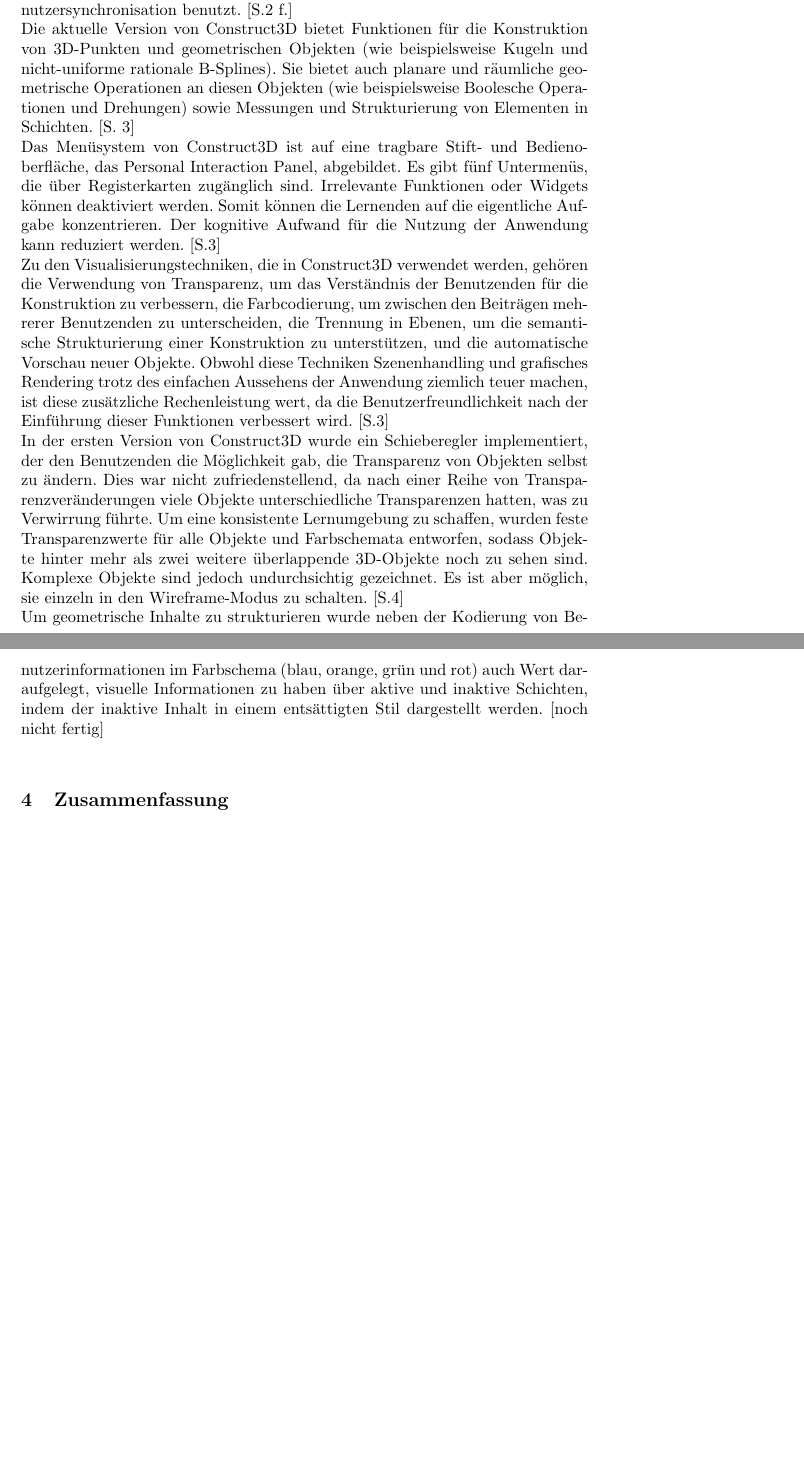
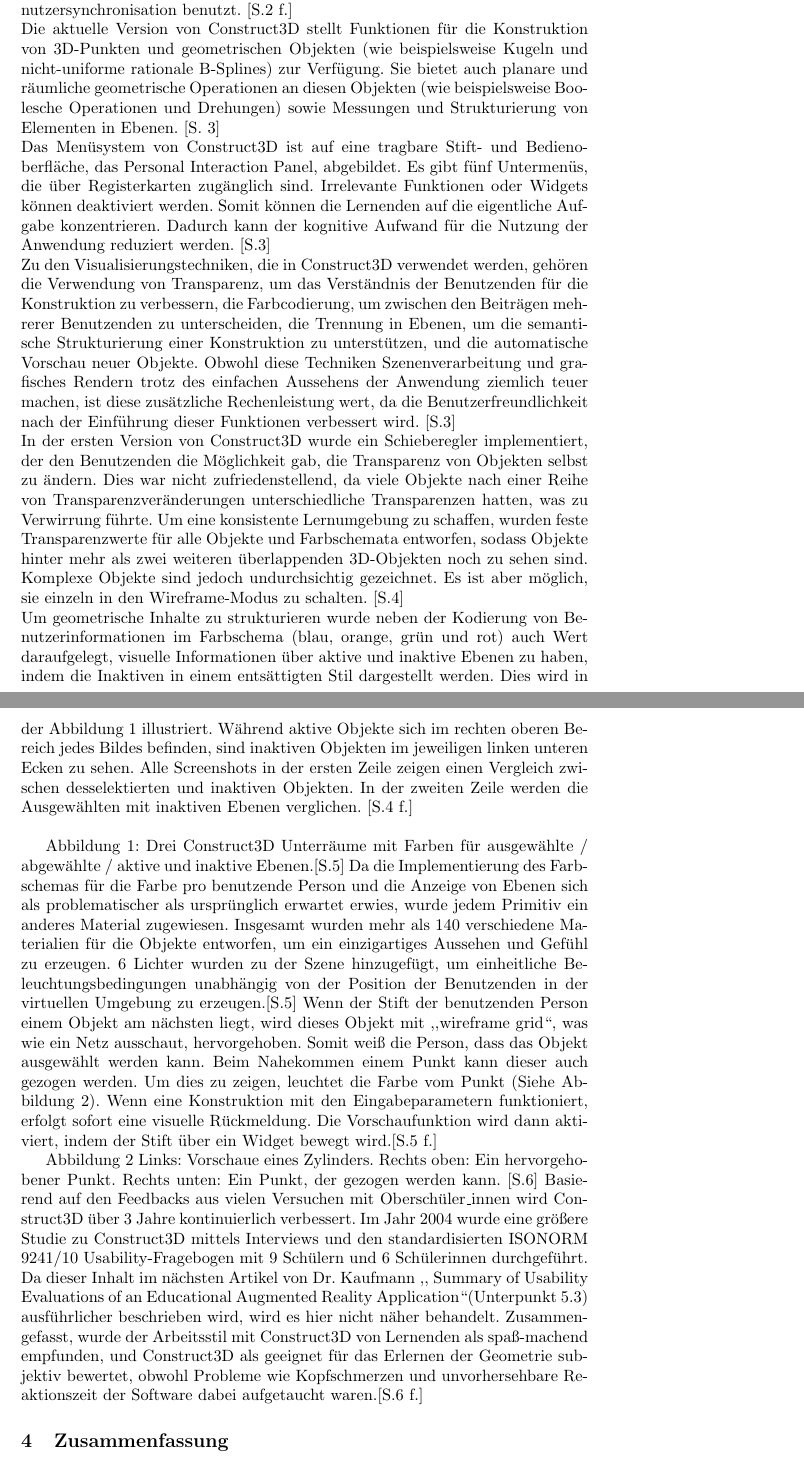
Before and after one commit to Baerbelchen/VRAR, a LaTeX paper (seminar-template_de/seminararbeit.tex): two parts of pages 5 and 6 of 6, joined at a grey line, cut so that both start at the same text, the shorter picture padded with empty space. Compiled offline with pdfLaTeX.

Commit message:
new version 3.1

```diff
--- a/seminar-template_de/seminararbeit.tex
+++ b/seminar-template_de/seminararbeit.tex
@@ -123,6 +119,0 @@
-Das für Construct3D verwendete Setup unterstützt zwei kooperierende Benutzenden mit stereoskopischen Durchsicht-HMDs (Sony Glasstron D100BE), die einen gemeinsamen virtuellen Raum bereitstellt. Die Benutzenden interagieren mit dem System über Stift und Block-Stützen. Da beide Benutzenden die gleichen virtuellen Objekte sowie die Stifte und das Menü des jeweils anderen sehen können, ist es den Benutzenden möglich gegenseitig zu helfen. Dabei werden Kopf und Hände mit einem ARTTrack1 Tracking-System verfolgt. Eine stationäre Kamera ist ebenfalls vorhanden, um Zuschauenden einen zusätzlichen erweiterten Blickwinkel zu bieten oder für Videodokumentationen. Die Softwareplattform Studierstube wird von Construct3D als Laufzeitumgebung und für die Mehrbenutzersynchronisation benutzt. [S.2 f.]\\
-Die aktuelle Version von Construct3D bietet Funktionen für die Konstruktion von 3D-Punkten und geometrischen Objekten (wie beispielsweise Kugeln und nicht-uniforme rationale B-Splines). Sie bietet auch planare und räumliche geometrische Operationen an diesen Objekten (wie beispielsweise Boolesche Operationen und Drehungen) sowie Messungen und Strukturierung von Elementen in Schichten. [S. 3]\\
-Das Menüsystem von Construct3D ist auf eine tragbare Stift- und Bedienoberfläche, das Personal Interaction Panel, abgebildet. Es gibt fünf Untermenüs, die über Registerkarten zugänglich sind. Irrelevante Funktionen oder Widgets können deaktiviert werden. Somit können die Lernenden auf die eigentliche Aufgabe konzentrieren. Der kognitive Aufwand für die Nutzung der Anwendung kann reduziert werden. [S.3]\\
-Zu den Visualisierungstechniken, die in Construct3D verwendet werden, gehören die Verwendung von Transparenz, um das Verständnis der Benutzenden für die Konstruktion zu verbessern, die Farbcodierung, um zwischen den Beiträgen mehrerer Benutzenden zu unterscheiden, die Trennung in Ebenen, um die semantische Strukturierung einer Konstruktion zu unterstützen, und die automatische Vorschau neuer Objekte. Obwohl diese Techniken Szenenhandling und grafisches Rendering trotz des einfachen Aussehens der Anwendung ziemlich teuer machen, ist diese zusätzliche Rechenleistung wert, da die Benutzerfreundlichkeit nach der Einführung dieser Funktionen verbessert wird. [S.3]\\
-In der ersten Version von Construct3D wurde ein Schieberegler implementiert, der den Benutzenden die Möglichkeit gab, die Transparenz von Objekten selbst zu ändern. Dies war nicht zufriedenstellend, da nach einer Reihe von Transparenzveränderungen viele Objekte unterschiedliche Transparenzen hatten, was zu Verwirrung führte. Um eine konsistente Lernumgebung zu schaffen, wurden feste Transparenzwerte für alle Objekte und Farbschemata entworfen, sodass Objekte hinter mehr als zwei weitere überlappende 3D-Objekte noch zu sehen sind. Komplexe Objekte sind jedoch undurchsichtig gezeichnet. Es ist aber möglich, sie einzeln in den Wireframe-Modus zu schalten. [S.4]\\
-Um geometrische Inhalte zu strukturieren wurde neben der Kodierung von Benutzerinformationen im Farbschema (blau, orange, grün und rot) auch Wert daraufgelegt, visuelle Informationen zu haben über aktive und inaktive Schichten, indem der inaktive Inhalt in einem entsättigten Stil dargestellt werden. [noch nicht fertig]\\
@@ -129,3 +124,23 @@
+Das für Construct3D verwendete Setup unterstützt zwei kooperierende Benutzenden mit stereoskopischen Durchsicht-HMDs (Sony Glasstron D100BE), die einen gemeinsamen virtuellen Raum bereitstellt. Die Benutzenden interagieren im System mit Stiften und Block-Stützen. Da beide Benutzenden die gleichen virtuellen Objekte sowie den Stift und das Menü der anderen Person sehen können, ist es den Benutzenden möglich gegenseitig zu helfen. Dabei werden Kopf und Hände mit einem ARTTrack1 Tracking-System verfolgt. Eine stationäre Kamera ist ebenfalls vorhanden, um Zuschauenden einen zusätzlichen erweiterten Blickwinkel zu bieten oder für Videodokumentationen. Die Softwareplattform Studierstube wird von Construct3D als Laufzeitumgebung und für die Mehrbenutzersynchronisation benutzt. [S.2 f.]\\
+Die aktuelle Version von Construct3D stellt Funktionen für die Konstruktion von 3D-Punkten und geometrischen Objekten (wie beispielsweise Kugeln und nicht-uniforme rationale B-Splines) zur Verfügung. Sie bietet auch planare und räumliche geometrische Operationen an diesen Objekten (wie beispielsweise Boolesche Operationen und Drehungen) sowie Messungen und Strukturierung von Elementen in Ebenen. [S. 3]\\
+Das Menüsystem von Construct3D ist auf eine tragbare Stift- und Bedienoberfläche, das Personal Interaction Panel, abgebildet. Es gibt fünf Untermenüs, die über Registerkarten zugänglich sind. Irrelevante Funktionen oder Widgets können deaktiviert werden. Somit können die Lernenden auf die eigentliche Aufgabe konzentrieren. Dadurch kann der kognitive Aufwand für die Nutzung der Anwendung reduziert werden. [S.3]\\
+Zu den Visualisierungstechniken, die in Construct3D verwendet werden, gehören die Verwendung von Transparenz, um das Verständnis der Benutzenden für die Konstruktion zu verbessern, die Farbcodierung, um zwischen den Beiträgen mehrerer Benutzenden zu unterscheiden, die Trennung in Ebenen, um die semantische Strukturierung einer Konstruktion zu unterstützen, und die automatische Vorschau neuer Objekte. Obwohl diese Techniken Szenenverarbeitung und grafisches Rendern trotz des einfachen Aussehens der Anwendung ziemlich teuer machen, ist diese zusätzliche Rechenleistung wert, da die Benutzerfreundlichkeit nach der Einführung dieser Funktionen verbessert wird. [S.3]\\
+In der ersten Version von Construct3D wurde ein Schieberegler implementiert, der den Benutzenden die Möglichkeit gab, die Transparenz von Objekten selbst zu ändern. Dies war nicht zufriedenstellend, da viele Objekte nach einer Reihe von Transparenzveränderungen unterschiedliche Transparenzen hatten, was zu Verwirrung führte. Um eine konsistente Lernumgebung zu schaffen, wurden feste Transparenzwerte für alle Objekte und Farbschemata entworfen, sodass Objekte hinter mehr als zwei weiteren überlappenden 3D-Objekten noch zu sehen sind. Komplexe Objekte sind jedoch undurchsichtig gezeichnet. Es ist aber möglich, sie einzeln in den Wireframe-Modus zu schalten. [S.4]\\
+Um geometrische Inhalte zu strukturieren wurde neben der Kodierung von Benutzerinformationen im Farbschema (blau, orange, grün und rot) auch Wert daraufgelegt, visuelle Informationen über aktive und inaktive Ebenen zu haben, indem die Inaktiven in einem entsättigten Stil dargestellt werden. Dies wird in der Abbildung 1 illustriert. Während aktive Objekte sich im rechten oberen Bereich jedes Bildes befinden, sind inaktiven Objekten im jeweiligen linken unteren Ecken zu sehen. Alle Screenshots in der ersten Zeile zeigen einen Vergleich zwischen desselektierten und inaktiven Objekten. In der zweiten Zeile werden die Ausgewählten mit inaktiven Ebenen verglichen. [S.4 f.]\\
+
+Abbildung 1: Drei Construct3D Unterräume mit Farben für ausgewählte / abgewählte / aktive und inaktive Ebenen.[S.5]
+Da die Implementierung des Farbschemas für die Farbe pro benutzende Person und die Anzeige von Ebenen sich als problematischer als ursprünglich erwartet erwies, wurde jedem Primitiv ein anderes Material zugewiesen. Insgesamt wurden mehr als 140 verschiedene Materialien für die Objekte entworfen, um ein einzigartiges Aussehen und Gefühl zu erzeugen. 6 Lichter wurden zu der Szene hinzugefügt, um einheitliche Beleuchtungsbedingungen unabhängig von der Position der Benutzenden in der virtuellen Umgebung zu erzeugen.[S.5]
+Wenn der Stift der benutzenden Person einem Objekt am nächsten liegt, wird dieses Objekt mit ,,wireframe grid“, was wie ein Netz ausschaut, hervorgehoben. Somit weiß die Person, dass das Objekt ausgewählt werden kann. Beim Nahekommen einem Punkt kann dieser auch gezogen werden. Um dies zu zeigen, leuchtet die Farbe vom Punkt (Siehe Abbildung 2). Wenn eine Konstruktion mit den Eingabeparametern funktioniert, erfolgt sofort eine visuelle Rückmeldung. Die Vorschaufunktion wird dann aktiviert, indem der Stift über ein Widget bewegt wird.[S.5 f.]
+
+Abbildung 2 Links: Vorschaue eines Zylinders. Rechts oben: Ein hervorgehobener Punkt.
+Rechts unten: Ein Punkt, der gezogen werden kann. [S.6]
+Basierend auf den Feedbacks aus vielen Versuchen mit Oberschüler\_innen wird Construct3D über 3 Jahre kontinuierlich verbessert. Im Jahr 2004 wurde eine größere Studie zu Construct3D mittels Interviews und den standardisierten ISONORM 9241/10 Usability-Fragebogen mit 9 Schülern und 6 Schülerinnen durchgeführt. Da dieser Inhalt im nächsten Artikel von Dr. Kaufmann ,, Summary of Usability Evaluations of an Educational Augmented Reality Application“(Unterpunkt 5.3) ausführlicher beschrieben wird, wird es hier nicht näher behandelt. Zusammengefasst, wurde der Arbeitsstil mit Construct3D von Lernenden als spaß-machend empfunden, und Construct3D als geeignet für das Erlernen der Geometrie subjektiv bewertet, obwohl Probleme wie Kopfschmerzen und unvorhersehbare Reaktionszeit der Software dabei aufgetaucht waren.[S.6 f.]
+
+
+
+
+
+
 
 
 
```
Also changed, not shown: seminar-template_de/seminararbeit.pdf, seminar-template_de/seminararbeit.tex (7 more changed lines), 2 other files.
